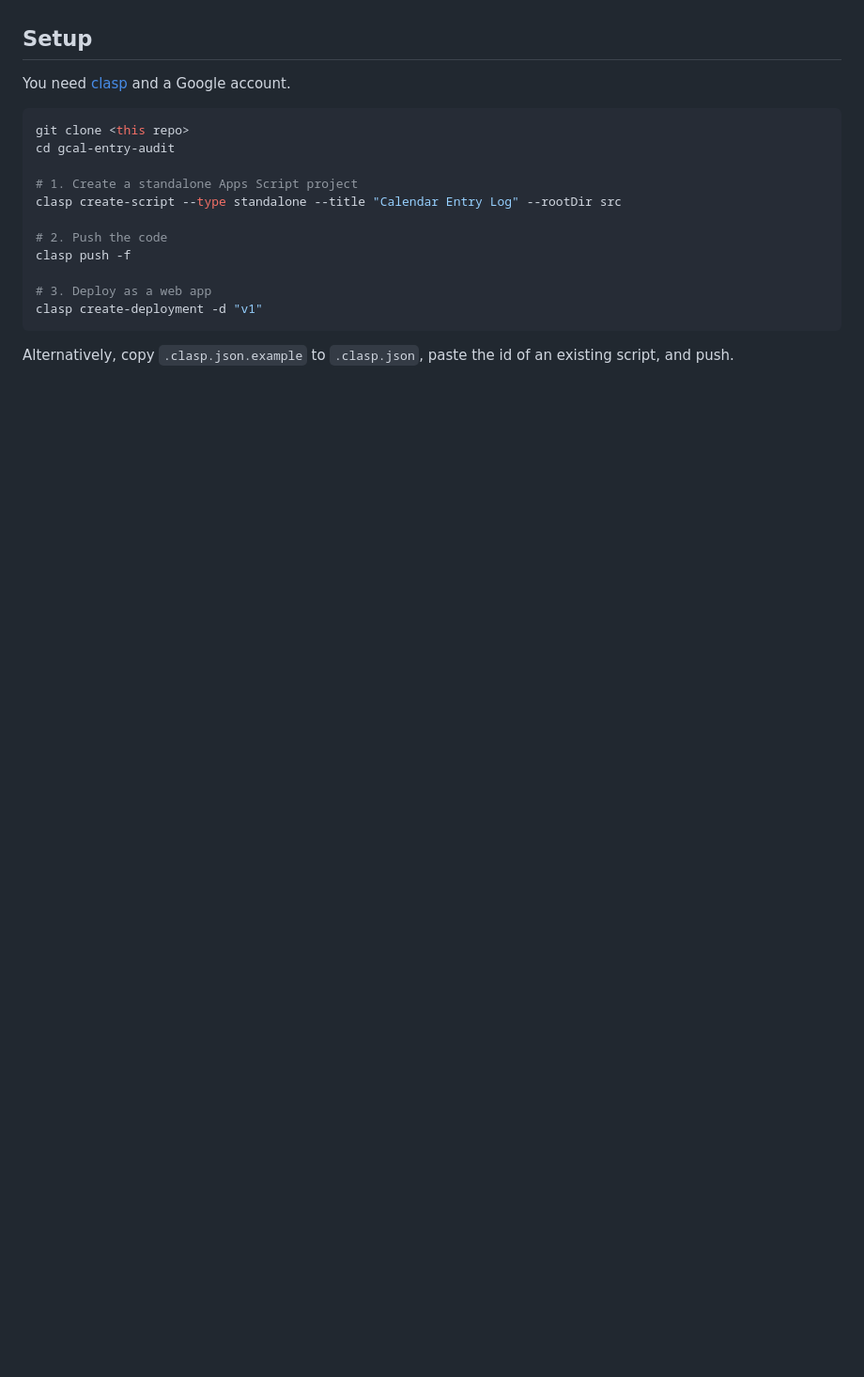
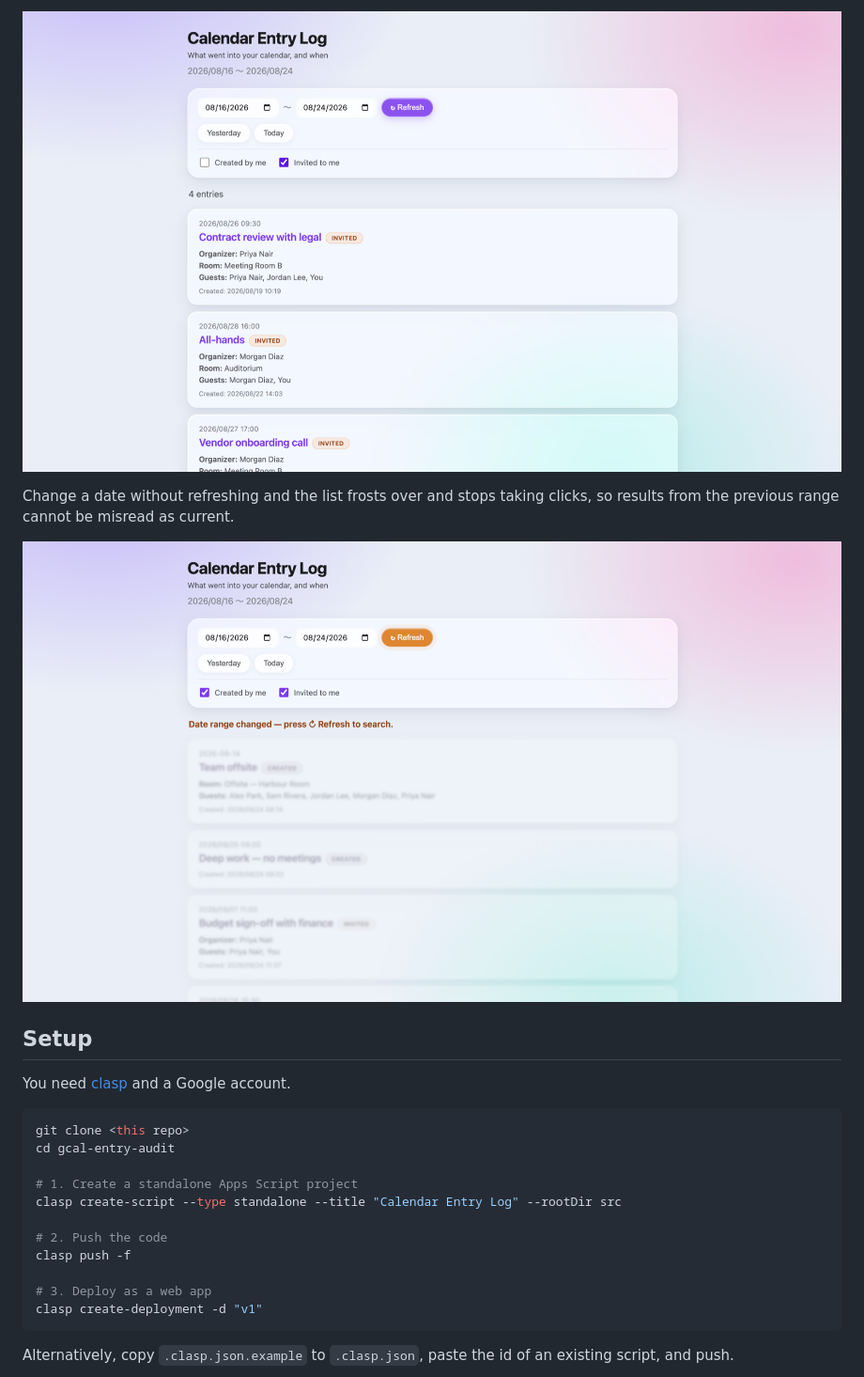
Before and after one commit to TakahiroGitLab/gcal-entry-log, a Markdown page: README.md, the part around one of its changes. Shown at 94% size. Drawn GitHub-style; pictures changed too: docs/media/invited-only.png (added), docs/media/stale.png (added); blank space fills up the shorter version.

```diff
--- a/README.md
+++ b/README.md
@@ -25,3 +38,10 @@ range, `Yesterday` / `Today` presets, and two role checkboxes.
+![The same range with only "Invited to me" ticked, showing four entries, each listing its organiser](docs/media/invited-only.png)
+
+Change a date without refreshing and the list frosts over and stops
+taking clicks, so results from the previous range cannot be misread as
+current.
+
+![The list dimmed, blurred and desaturated after a date edit, with an amber warning and a highlighted Refresh button](docs/media/stale.png)
 
 ## Setup
 
```
Also changed, not shown: other parts of README.md (+16 -3 lines), docs/media/range.png (added), 4 other files.
